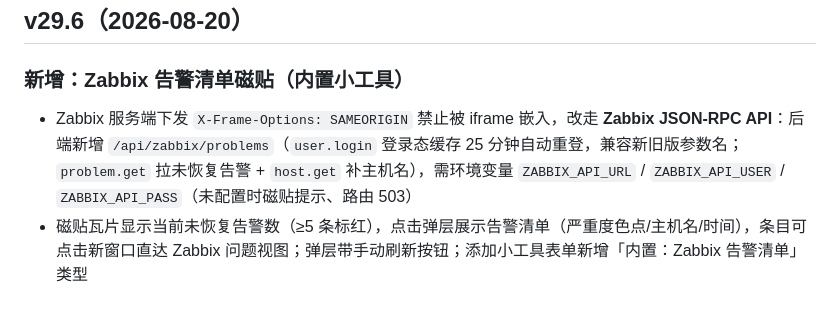
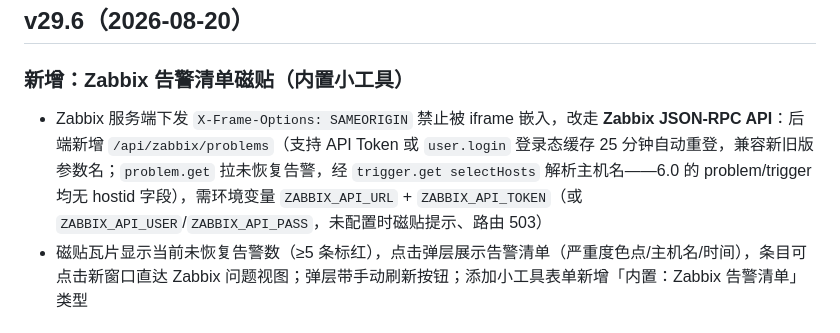
Before and after one commit to wangdj1314/infra-workbench, a Markdown page: CHANGELOG.md, the part around the change. Rendered like a GitHub page.

Commit message:
docs: align v29.6 changelog with token mode + selectHosts

```diff
--- a/CHANGELOG.md
+++ b/CHANGELOG.md
@@ -5,7 +5,7 @@
 ## v29.6（2026-08-20）
 
 ### 新增：Zabbix 告警清单磁贴（内置小工具）
-- Zabbix 服务端下发 `X-Frame-Options: SAMEORIGIN` 禁止被 iframe 嵌入，改走 **Zabbix JSON-RPC API**：后端新增 `/api/zabbix/problems`（`user.login` 登录态缓存 25 分钟自动重登，兼容新旧版参数名；`problem.get` 拉未恢复告警 + `host.get` 补主机名），需环境变量 `ZABBIX_API_URL` / `ZABBIX_API_USER` / `ZABBIX_API_PASS`（未配置时磁贴提示、路由 503）
+- Zabbix 服务端下发 `X-Frame-Options: SAMEORIGIN` 禁止被 iframe 嵌入，改走 **Zabbix JSON-RPC API**：后端新增 `/api/zabbix/problems`（支持 API Token 或 `user.login` 登录态缓存 25 分钟自动重登，兼容新旧版参数名；`problem.get` 拉未恢复告警，经 `trigger.get selectHosts` 解析主机名——6.0 的 problem/trigger 均无 hostid 字段），需环境变量 `ZABBIX_API_URL` + `ZABBIX_API_TOKEN`（或 `ZABBIX_API_USER`/`ZABBIX_API_PASS`，未配置时磁贴提示、路由 503）
 - 磁贴瓦片显示当前未恢复告警数（≥5 条标红），点击弹层展示告警清单（严重度色点/主机名/时间），条目可点击新窗口直达 Zabbix 问题视图；弹层带手动刷新按钮；添加小工具表单新增「内置：Zabbix 告警清单」类型
 
 ### 新增：iframe 磁贴「兼容嵌入」打开方式
```
